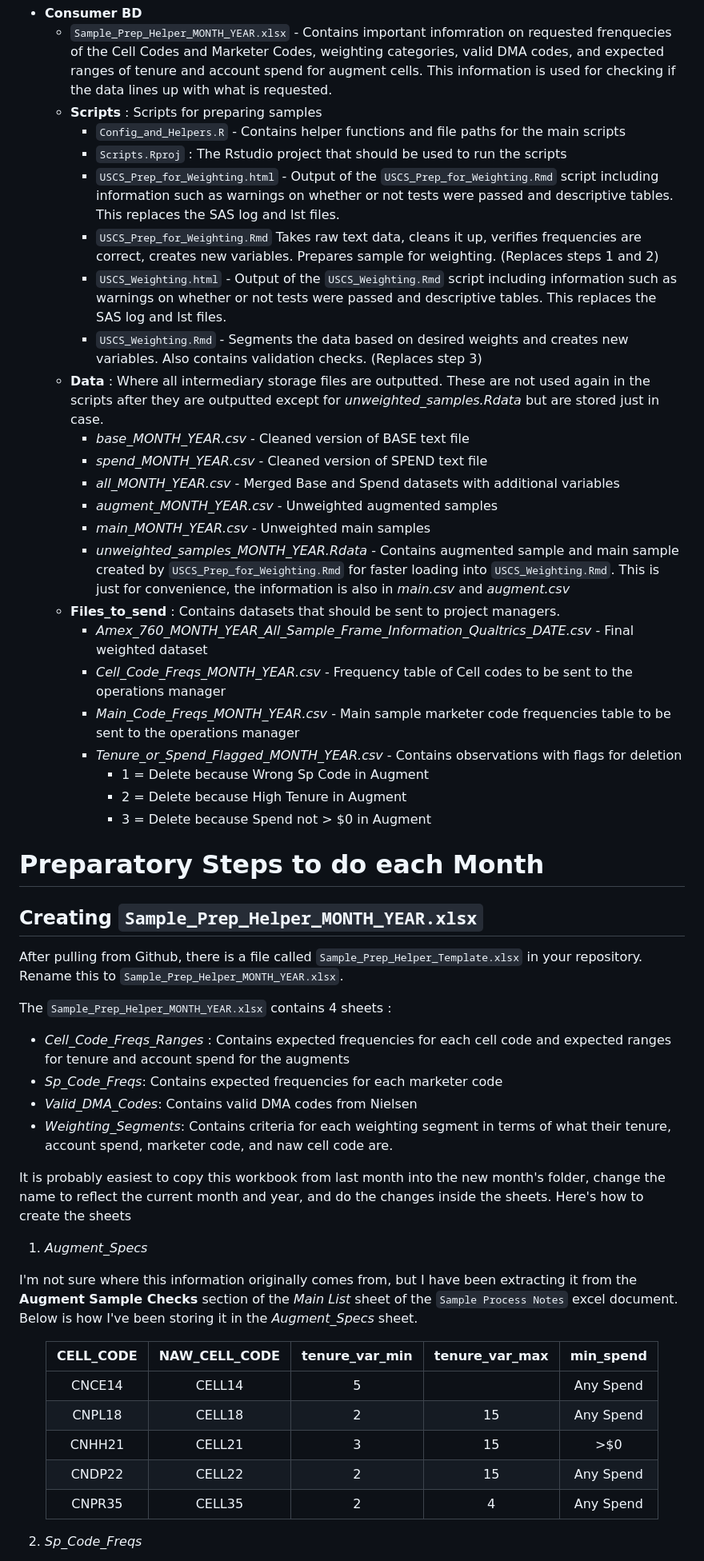
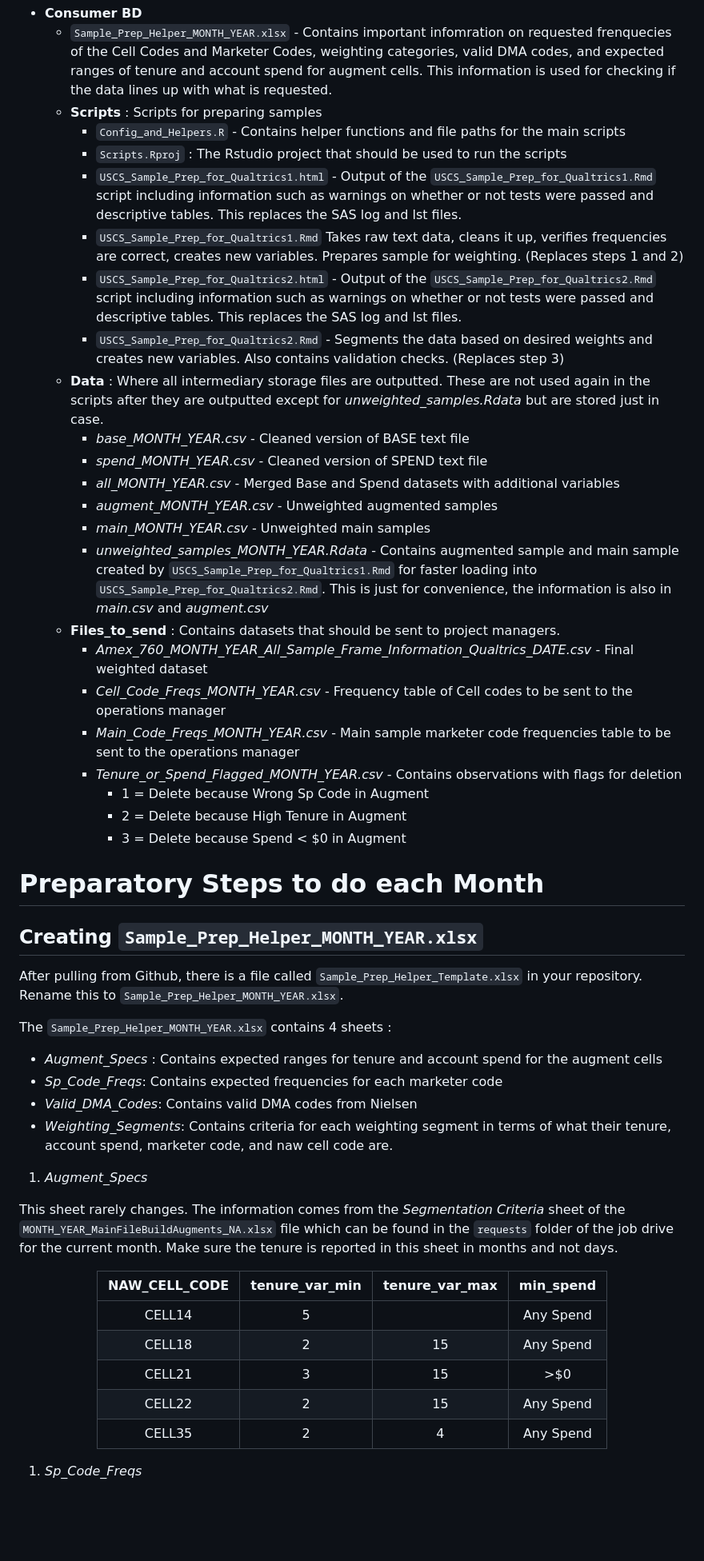
Before and after one commit to naxionthinking/USCS-Sample-Prep, a Markdown page: ReadMe.md, the part around the change printed below. Shown: that part at 80% size. Drawn GitHub-style; blank space fills up the shorter version.

```diff
--- a/ReadMe.md
+++ b/ReadMe.md
@@ -96,17 +105,17 @@ As a note, Rstudio has version control integrated into it with a user interface.
     -   **Scripts** : Scripts for preparing samples
         -   `Config_and_Helpers.R` - Contains helper functions and file paths for the main scripts
         -   `Scripts.Rproj` : The Rstudio project that should be used to run the scripts
-        -   `USCS_Prep_for_Weighting.html` - Output of the `USCS_Prep_for_Weighting.Rmd` script including information such as warnings on whether or not tests were passed and descriptive tables. This replaces the SAS log and lst files.
-        -   `USCS_Prep_for_Weighting.Rmd` Takes raw text data, cleans it up, verifies frequencies are correct, creates new variables. Prepares sample for weighting. (Replaces steps 1 and 2)
-        -   `USCS_Weighting.html` - Output of the `USCS_Weighting.Rmd` script including information such as warnings on whether or not tests were passed and descriptive tables. This replaces the SAS log and lst files.
-        -   `USCS_Weighting.Rmd` - Segments the data based on desired weights and creates new variables. Also contains validation checks. (Replaces step 3)
+        -   `USCS_Sample_Prep_for_Qualtrics1.html` - Output of the `USCS_Sample_Prep_for_Qualtrics1.Rmd` script including information such as warnings on whether or not tests were passed and descriptive tables. This replaces the SAS log and lst files.
+        -   `USCS_Sample_Prep_for_Qualtrics1.Rmd` Takes raw text data, cleans it up, verifies frequencies are correct, creates new variables. Prepares sample for weighting. (Replaces steps 1 and 2)
+        -   `USCS_Sample_Prep_for_Qualtrics2.html` - Output of the `USCS_Sample_Prep_for_Qualtrics2.Rmd` script including information such as warnings on whether or not tests were passed and descriptive tables. This replaces the SAS log and lst files.
+        -   `USCS_Sample_Prep_for_Qualtrics2.Rmd` - Segments the data based on desired weights and creates new variables. Also contains validation checks. (Replaces step 3)
     -   **Data** : Where all intermediary storage files are outputted. These are not used again in the scripts after they are outputted except for *unweighted_samples.Rdata* but are stored just in case.
         -   *base_MONTH_YEAR.csv* - Cleaned version of BASE text file
         -   *spend_MONTH_YEAR.csv* - Cleaned version of SPEND text file
         -   *all_MONTH_YEAR.csv* - Merged Base and Spend datasets with additional variables
         -   *augment_MONTH_YEAR.csv* - Unweighted augmented samples
         -   *main_MONTH_YEAR.csv* - Unweighted main samples
-        -   *unweighted_samples_MONTH_YEAR.Rdata* - Contains augmented sample and main sample created by `USCS_Prep_for_Weighting.Rmd` for faster loading into `USCS_Weighting.Rmd`. This is just for convenience, the information is also in *main.csv* and *augment.csv*
+        -   *unweighted_samples_MONTH_YEAR.Rdata* - Contains augmented sample and main sample created by `USCS_Sample_Prep_for_Qualtrics1.Rmd` for faster loading into `USCS_Sample_Prep_for_Qualtrics2.Rmd`. This is just for convenience, the information is also in *main.csv* and *augment.csv*
     -   **Files_to_send** : Contains datasets that should be sent to project managers.
         -   *Amex_760_MONTH_YEAR_All_Sample_Frame_Information_Qualtrics_DATE.csv* - Final weighted dataset
         -   *Cell_Code_Freqs_MONTH_YEAR.csv* - Frequency table of Cell codes to be sent to the operations manager
@@ -114,7 +123,7 @@ As a note, Rstudio has version control integrated into it with a user interface.
         -   *Tenure_or_Spend_Flagged_MONTH_YEAR.csv* - Contains observations with flags for deletion
             -   1 = Delete because Wrong Sp Code in Augment
             -   2 = Delete because High Tenure in Augment
-            -   3 = Delete because Spend not \> \$0 in Augment
+            -   3 = Delete because Spend < $0 in Augment
 
 # Preparatory Steps to do each Month
 
@@ -124,28 +133,26 @@ After pulling from Github, there is a file called `Sample_Prep_Helper_Template.x
 
 The `Sample_Prep_Helper_MONTH_YEAR.xlsx` contains 4 sheets :
 
--   *Cell_Code_Freqs_Ranges* : Contains expected frequencies for each cell code and expected ranges for tenure and account spend for the augments
+-   *Augment_Specs* : Contains expected ranges for tenure and account spend for the augment cells
 -   *Sp_Code_Freqs*: Contains expected frequencies for each marketer code
 -   *Valid_DMA_Codes*: Contains valid DMA codes from Nielsen
 -   *Weighting_Segments*: Contains criteria for each weighting segment in terms of what their tenure, account spend, marketer code, and naw cell code are.
 
-It is probably easiest to copy this workbook from last month into the new month's folder, change the name to reflect the current month and year, and do the changes inside the sheets. Here's how to create the sheets
-
 1.  *Augment_Specs*
 
-I'm not sure where this information originally comes from, but I have been extracting it from the **Augment Sample Checks** section of the *Main List* sheet of the `Sample Process Notes` excel document. Below is how I've been storing it in the *Augment_Specs* sheet.
+This sheet rarely changes. The information comes from the *Segmentation Criteria* sheet of the `MONTH_YEAR_MainFileBuildAugments_NA.xlsx` file which can be found in the `requests` folder of the job drive for the current month. Make sure the tenure is reported in this sheet in months and not days.
 
 <center>
 
-| CELL_CODE | NAW_CELL_CODE | tenure_var_min | tenure_var_max | min_spend |
-|:---------:|:-------------:|:--------------:|:--------------:|:---------:|
-|  CNCE14   |    CELL14     |       5        |                | Any Spend |
-|  CNPL18   |    CELL18     |       2        |       15       | Any Spend |
-|  CNHH21   |    CELL21     |       3        |       15       |   \>\$0   |
-|  CNDP22   |    CELL22     |       2        |       15       | Any Spend |
-|  CNPR35   |    CELL35     |       2        |       4        | Any Spend |
+| NAW_CELL_CODE | tenure_var_min | tenure_var_max | min_spend |
+|:-------------:|:--------------:|:--------------:|:---------:|
+|    CELL14     |       5        |                | Any Spend |
+|    CELL18     |       2        |       15       | Any Spend |
+|    CELL21     |       3        |       15       |   \>$0    |
+|    CELL22     |       2        |       15       | Any Spend |
+|    CELL35     |       2        |       4        | Any Spend |
 
 </center>
 
-2.  *Sp_Code_Freqs*
+1.  *Sp_Code_Freqs*
 
```
Also changed, not shown: other parts of ReadMe.md (+50 -41 lines), Readme_Icons/Chunk Selection.png, Readme_Icons/Config_What_To_Edit.png, 4 other files.
